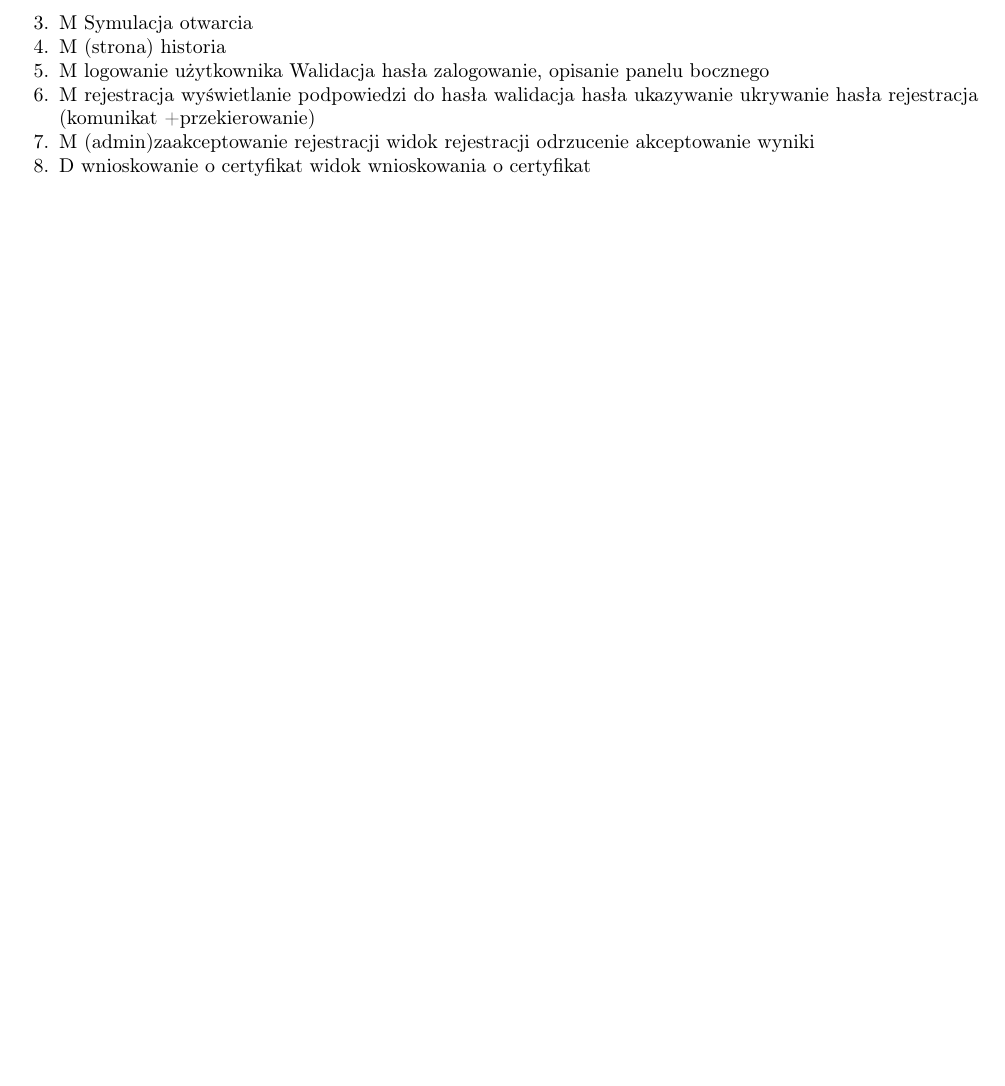
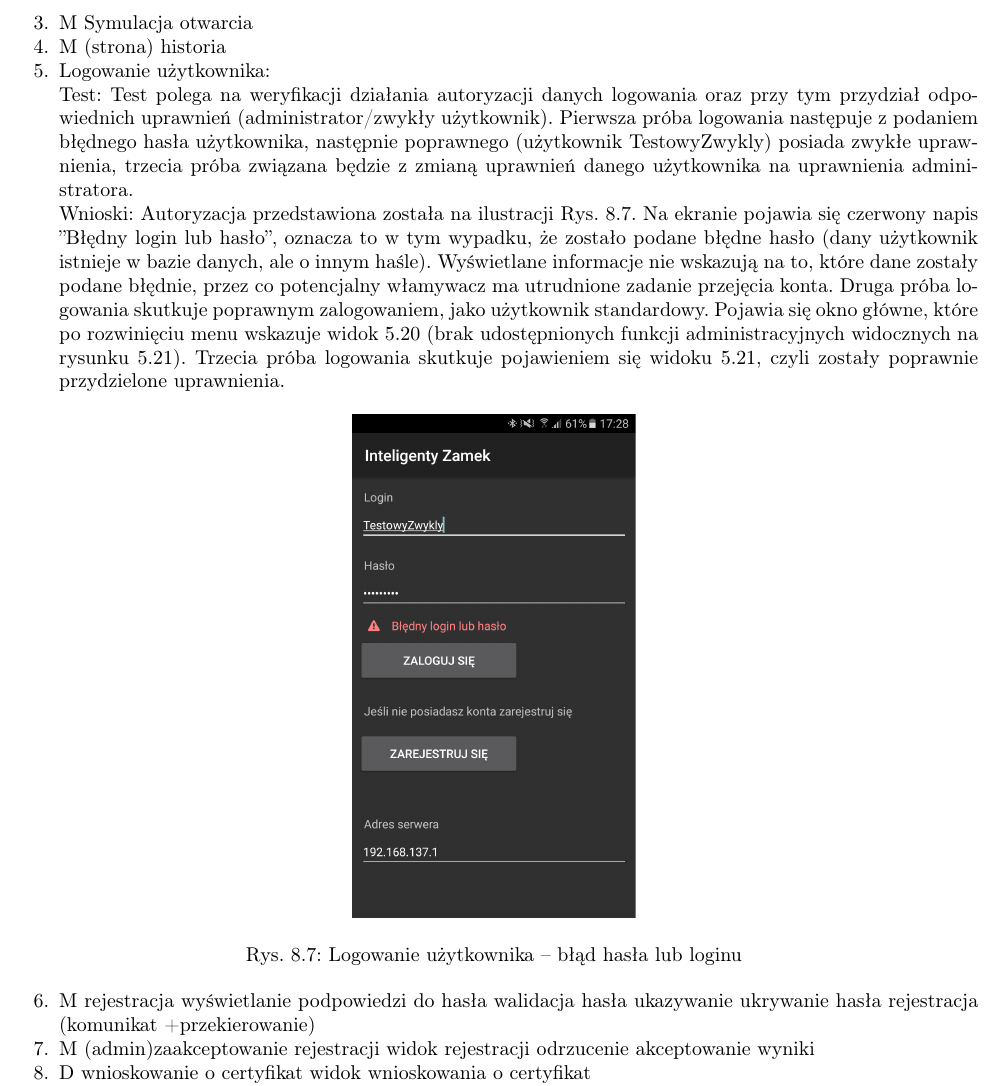
Before and after one commit to michau86/PUT-Inteligentny-zamek, a LaTeX thesis (Praca inżynierska/Praca inzynierska Marciniak Filipowicz.tex, which reads Praca inżynierska/testy.tex): part of page 67 of 74, cut so that both start at the same text, the shorter picture padded with empty space. Compiled offline with pdfLaTeX.

Commit message:
zrzuty i test logowania

```diff
--- a/Praca inżynierska/testy.tex
+++ b/Praca inżynierska/testy.tex
@@ -86,10 +86,16 @@ Poniżej zostaną opisane poszczególne funkcje systemu wraz z opisem interakcji
 \newpage
 	\item M Symulacja otwarcia
 	\item M (strona) historia
-	\item M logowanie użytkownika
-	Walidacja hasła
-	zalogowanie,
-	opisanie panelu bocznego
+	\item Logowanie użytkownika: \newline
+	Test: Test polega na weryfikacji działania autoryzacji danych logowania oraz przy tym przydział odpowiednich uprawnień (administrator/zwykły użytkownik). Pierwsza próba logowania następuje z podaniem błędnego hasła użytkownika, następnie poprawnego (użytkownik TestowyZwykly) posiada zwykłe uprawnienia, trzecia próba związana będzie z zmianą uprawnień danego użytkownika na uprawnienia administratora.\newline
+	Wnioski: Autoryzacja przedstawiona została na ilustracji Rys. \ref{rys:Logodwanie_blad_hasla}. Na ekranie pojawia się czerwony napis ''Błędny login lub hasło'', oznacza to w tym wypadku, że zostało podane błędne hasło (dany użytkownik istnieje w bazie danych, ale o innym haśle). Wyświetlane informacje nie wskazują na to, które dane zostały podane błędnie, przez co potencjalny włamywacz ma utrudnione zadanie przejęcia konta. Druga próba logowania skutkuje poprawnym zalogowaniem, jako użytkownik standardowy. Pojawia się okno główne, które po rozwinięciu menu wskazuje widok \ref{rys:panel_boczny_pionowo} (brak udostępnionych funkcji administracyjnych widocznych na rysunku \ref{rys:panel_boczny_pionowo2}). Trzecia próba logowania skutkuje pojawieniem się widoku \ref{rys:panel_boczny_pionowo2}, czyli zostały poprawnie przydzielone uprawnienia.
+
+	\begin{figure}[ht!]
+		\centering
+		\includegraphics*[width=5cm]{Obrazy/APK_logowanie_blad}
+		\caption{Logowanie użytkownika -- błąd hasła lub loginu}
+		\label{rys:Logodwanie_blad_hasla}
+	\end{figure}
 	\item M rejestracja
 	wyświetlanie podpowiedzi do hasła
 	walidacja hasła
```
Also changed, not shown: Praca inżynierska/Obrazy/APK_logowanie_blad.png (added), Praca inżynierska/Obrazy/APK_rejestracja_blad_hasla.png (added), Praca inżynierska/Obrazy/APK_rejestracja_blad_loginu.png (added), Praca inżynierska/Obrazy/APK_rejestracja_haslo.png (added), Praca inżynierska/Obrazy/APK_rejestracja_haslo_walidacja.PNG (added).
